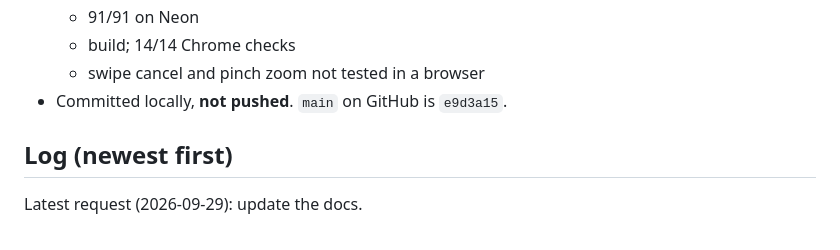
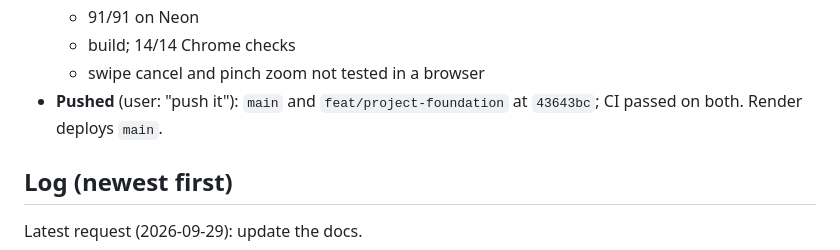
Before and after one commit to kah-eru/budget, a Markdown page: AI_HANDOFF.md, the part around the change. Drawn GitHub-style.

Commit message:
docs: handoff records the push and CI
Co-Authored-By: Claude Opus 5.5 <noreply@anthropic.com>

```diff
--- a/AI_HANDOFF.md
+++ b/AI_HANDOFF.md
@@ -44,7 +44,7 @@ Latest request (2026-09-29): fix the outside audit's confirmed findings ("do it"
   - 91/91 on Neon
   - build; 14/14 Chrome checks
   - swipe cancel and pinch zoom not tested in a browser
-- Committed locally, **not pushed**. `main` on GitHub is `e9d3a15`.
+- **Pushed** (user: "push it"): `main` and `feat/project-foundation` at `43643bc`; CI passed on both. Render deploys `main`.
 
 ## Log (newest first)
 
```
